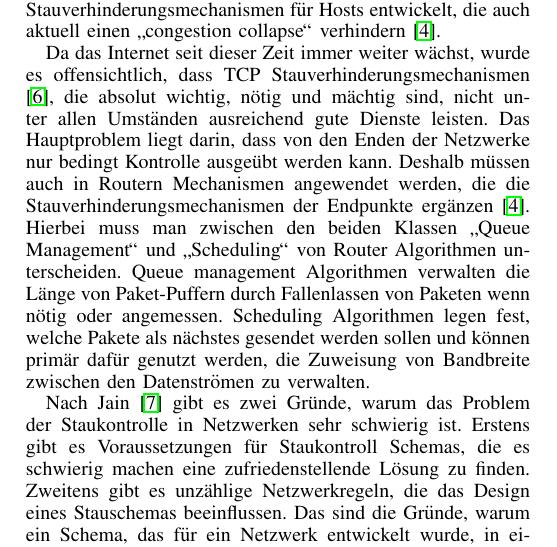
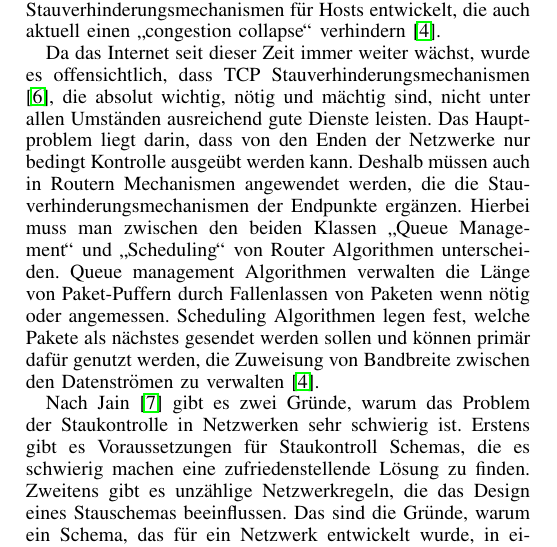
Before and after one commit to mullahaljaid/seminar_ss_14, a LaTeX paper (Latex/Paper.tex): part of one column of page 1 of 3, cut so that both start at the same text. Compiled offline with pdfLaTeX; the source files are stored in an older character set and shown here as Unicode.

Commit message:
Kapitel 1

```diff
--- a/Latex/Paper.tex
+++ b/Latex/Paper.tex
@@ -31,7 +31,7 @@ Das folgende Kapitel (Kapitel \ref{sec:Staukontrolle}) beschreibt die generellen
 
 Die Internet Protokoll Architektur basiert auf einem verbindungslosen E2E Paketdienst, der das IP Protokoll benutzt \cite{Braden1998}. Die vielen Vorteile dieses verbindungslosen Designs, der Flexibilität und Robustheit wurden schon oft beschrieben. Allerdings kommen diese Vorteile zu einem Preis. Sorgfältiges Design ist benötigt, um einen guten Dienst zu leisten bei hoher Last. Fehlende Aufmerksamkeit bei den Dynamiken des Paketweiterleitens kann in ernsthafter Dienstdegradation enden oder "`Internet Zusammenbruch"'. Dieses Phänomen wurde während der ersten Wachstumsphase des Internets in den 1980er Jahren festgestellt und wird "`congestion collapse"' \cite{Nagle1984} genannt. Bereits 1986 wurden von Jacobson entwickelte Stauverhinderungsmechanismen für Hosts entwickelt, die auch aktuell einen "`congestion collapse"' verhindern \cite{Braden1998}.
 
-Da das Internet seit dieser Zeit immer weiter wächst, wurde es offensichtlich, dass TCP Stauverhinderungsmechanismen \cite{Stevens1997}, die absolut wichtig, nötig und mächtig sind, nicht unter allen Umständen ausreichend gute Dienste leisten. Das Hauptproblem liegt darin, dass von den Enden der Netzwerke nur bedingt Kontrolle ausgeübt werden kann. Deshalb müssen auch in Routern Mechanismen angewendet werden, die die Stauverhinderungsmechanismen der Endpunkte ergänzen \cite{Braden1998}. Hierbei muss man zwischen den beiden Klassen "`Queue Management"' und "`Scheduling"' von Router Algorithmen unterscheiden. Queue management Algorithmen verwalten die Länge von Paket-Puffern durch Fallenlassen von Paketen wenn nötig oder angemessen. Scheduling Algorithmen legen fest, welche Pakete als nächstes gesendet werden sollen und können primär dafür genutzt werden, die Zuweisung von Bandbreite zwischen den Datenströmen zu verwalten.
+Da das Internet seit dieser Zeit immer weiter wächst, wurde es offensichtlich, dass TCP Stauverhinderungsmechanismen \cite{Stevens1997}, die absolut wichtig, nötig und mächtig sind, nicht unter allen Umständen ausreichend gute Dienste leisten. Das Hauptproblem liegt darin, dass von den Enden der Netzwerke nur bedingt Kontrolle ausgeübt werden kann. Deshalb müssen auch in Routern Mechanismen angewendet werden, die die Stauverhinderungsmechanismen der Endpunkte ergänzen. Hierbei muss man zwischen den beiden Klassen "`Queue Management"' und "`Scheduling"' von Router Algorithmen unterscheiden. Queue management Algorithmen verwalten die Länge von Paket-Puffern durch Fallenlassen von Paketen wenn nötig oder angemessen. Scheduling Algorithmen legen fest, welche Pakete als nächstes gesendet werden sollen und können primär dafür genutzt werden, die Zuweisung von Bandbreite zwischen den Datenströmen zu verwalten \cite{Braden1998}.
 
 Nach Jain \cite{Jain1990} gibt es zwei Gründe, warum das Problem der Staukontrolle in Netzwerken sehr schwierig ist. Erstens gibt es Voraussetzungen für Staukontroll Schemas, die es schwierig machen eine zufriedenstellende Lösung zu finden. Zweitens gibt es unzählige Netzwerkregeln, die das Design eines Stauschemas beeinflussen. Das sind die Gründe, warum ein Schema, das für ein Netzwerk entwickelt wurde, in einem anderen Netzwerk nicht funktioniert. Grundbedingung für Schemas zur Staukontrolle sind: Das Schema muss einen kleinen Overhead haben, alle Datenströme gleichbehandeln, schnell auf andere Situationen reagieren können, in schlechten Umgebungen funktionsfähig sein und für alle Benutzer optimal sein.
 
```
Also changed, not shown: Latex/Paper.pdf, 2 other files.
